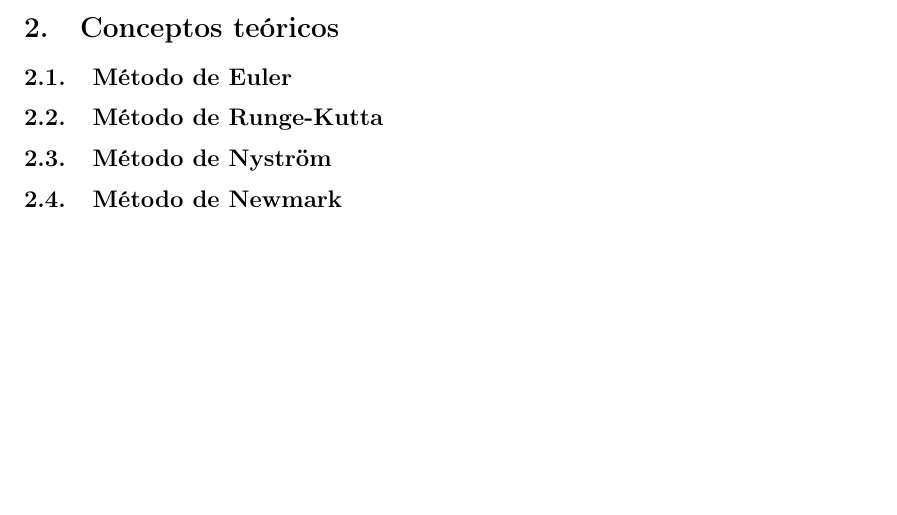
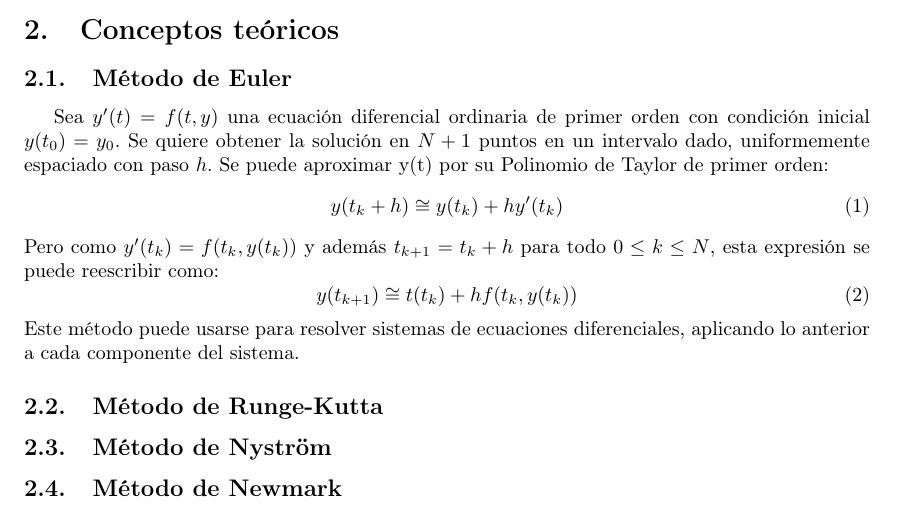
Before and after one commit to matias-07/Analisis-Numerico, a LaTeX document (TP2/tp2.tex): part of page 3 of 7, cut so that both start at the same text, the shorter picture padded with empty space. Compiled offline with pdfLaTeX.

Commit message:
Agrego teoría método de Euler

```diff
--- a/TP2/tp2.tex
+++ b/TP2/tp2.tex
@@ -97,6 +97,16 @@
 
 \section{Conceptos teóricos}\label{sec:conceptos}
 	\subsection{Método de Euler}
+	Sea $ y'(t) = f(t, y) $ una ecuación diferencial ordinaria de primer orden con condición inicial $ y(t_{0}) = y_{0} $. Se quiere obtener la solución en $ N + 1 $ puntos en un intervalo dado, uniformemente espaciado con paso $h$.
+	Se puede aproximar y(t) por su Polinomio de Taylor de primer orden:
+	\begin{equation}
+		y(t_{k} + h) \cong y(t_{k}) + hy'(t_{k})
+	\end{equation}
+	Pero como $y'(t_{k}) = f(t_{k}, y(t_{k}))$ y además $ t_{k+1} = t_{k} + h $ para todo $ 0 \leq k \leq N $, esta expresión se puede reescribir como:
+	\begin{equation}
+		y(t_{k+1}) \cong t(t_{k}) + hf(t_{k}, y(t_{k}))
+	\end{equation}
+	Este método puede usarse para resolver sistemas de ecuaciones diferenciales,  aplicando lo anterior a cada componente del sistema.
 	\subsection{Método de Runge-Kutta}
 	\subsection{Método de Nystr\"om}
 	\subsection{Método de Newmark}
```
Also changed, not shown: TP2/tp2.pdf, 1 other file.
